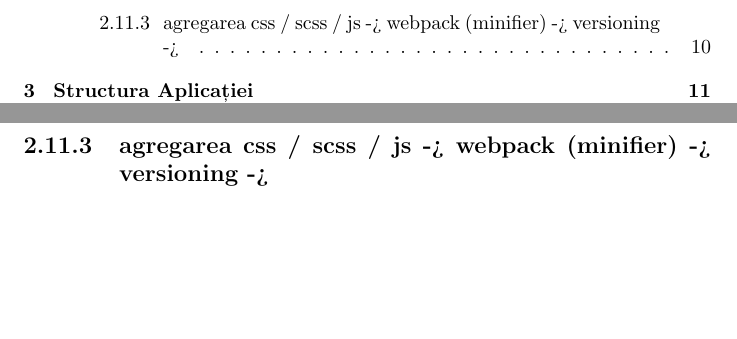
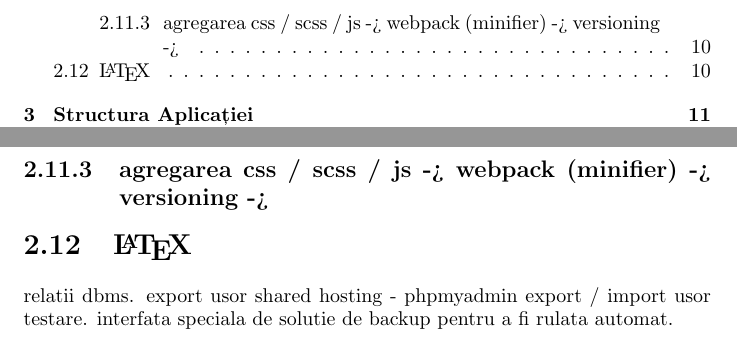
Before and after one commit to xiodine32/licenta_unibuc, a LaTeX document (main.tex, which reads capitole/tehnologii_folosite/latex.tex): two parts of pages 3 and 11 of 23, joined at a grey line, cut so that both start at the same text, the shorter picture padded with empty space. Compiled offline with pdfLaTeX.

Commit message:
added meeting todo list

```diff
--- /dev/null
+++ b/capitole/tehnologii_folosite/latex.tex
@@ -0,0 +1,6 @@
+\section{\LaTeX}
+	relatii
+	dbms.
+	export usor shared hosting - phpmyadmin
+	export / import usor testare.
+	interfata speciala de solutie de backup pentru a fi rulata automat.
--- a/main.tex
+++ b/main.tex
@@ -19,7 +19,7 @@
 \title{Sistem de gestionare a cererilor de despăgubire pentru o societate de asigurări}
 \author{Rareș-Neagu Florian}
 \date{\today}
-
+\pagebreak
 \renewcommand*\contentsname{Tabel de conținut}
  \renewcommand*\chaptername{Capitolul}
 
```
Also changed, not shown: capitole/tehnologiile_folosite.tex (+1 -0 lines), main.pdf, main.tex (2 more changed lines), 9 other files.
